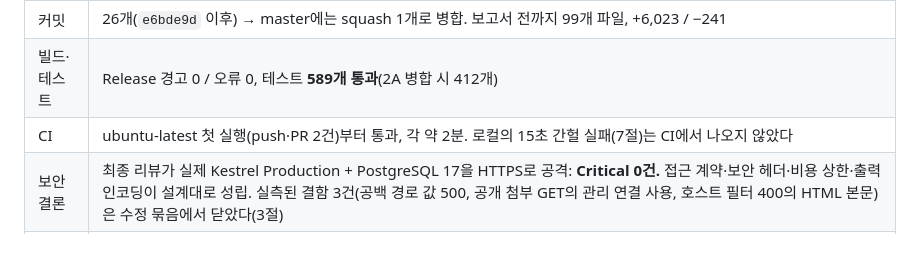
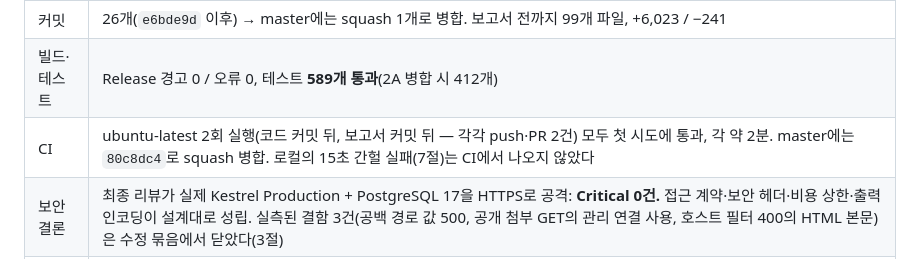
Before and after one commit to BerryBless/WebProject, a Markdown page: plan/tech_blog_2b_report_0921.md, the part around the change. Drawn GitHub-style.

```diff
--- a/plan/tech_blog_2b_report_0921.md
+++ b/plan/tech_blog_2b_report_0921.md
@@ -10,7 +10,7 @@
 | 방식 | Subagent-Driven Development: 작업마다 구현자 1명 → 리뷰어가 **직접 공격·측정** → 수정 라운드 → 범위 재리뷰. 끝에 최상위 모델의 브랜치 전체 리뷰 1회(실제 Production 호스트 공격) + 수정 묶음 1회 + 범위 재리뷰 1회 |
 | 커밋 | 26개(`e6bde9d` 이후) → master에는 squash 1개로 병합. 보고서 전까지 99개 파일, +6,023 / −241 |
 | 빌드·테스트 | Release 경고 0 / 오류 0, 테스트 **589개 통과**(2A 병합 시 412개) |
-| CI | ubuntu-latest 첫 실행(push·PR 2건)부터 통과, 각 약 2분. 로컬의 15초 간헐 실패(7절)는 CI에서 나오지 않았다 |
+| CI | ubuntu-latest 2회 실행(코드 커밋 뒤, 보고서 커밋 뒤 — 각각 push·PR 2건) 모두 첫 시도에 통과, 각 약 2분. master에는 `80c8dc4`로 squash 병합. 로컬의 15초 간헐 실패(7절)는 CI에서 나오지 않았다 |
 | 보안 결론 | 최종 리뷰가 실제 Kestrel Production + PostgreSQL 17을 HTTPS로 공격: **Critical 0건.** 접근 계약·보안 헤더·비용 상한·출력 인코딩이 설계대로 성립. 실측된 결함 3건(공백 경로 값 500, 공개 첨부 GET의 관리 연결 사용, 호스트 필터 400의 HTML 본문)은 수정 묶음에서 닫았다(3절) |
 | 사용자 지시 | "1번(서브에이전트 방식)으로, 추천안으로 끝까지" — 질문 없이 진행했고, 내린 판정 28건은 5절에 전부 적었다 |
 
```
Also changed, not shown: plan/resume_guide_0921.md (+2 -2 lines).
